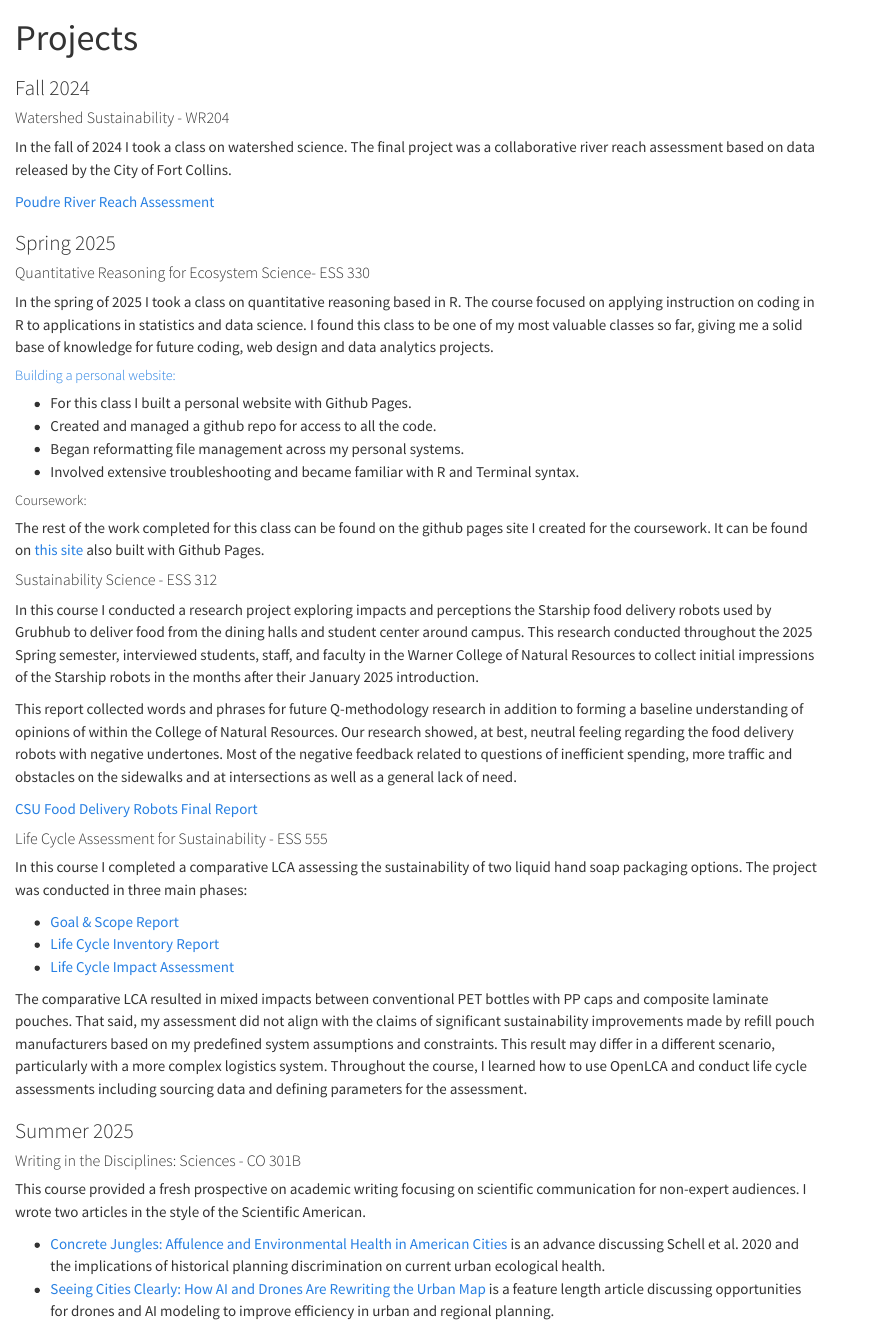
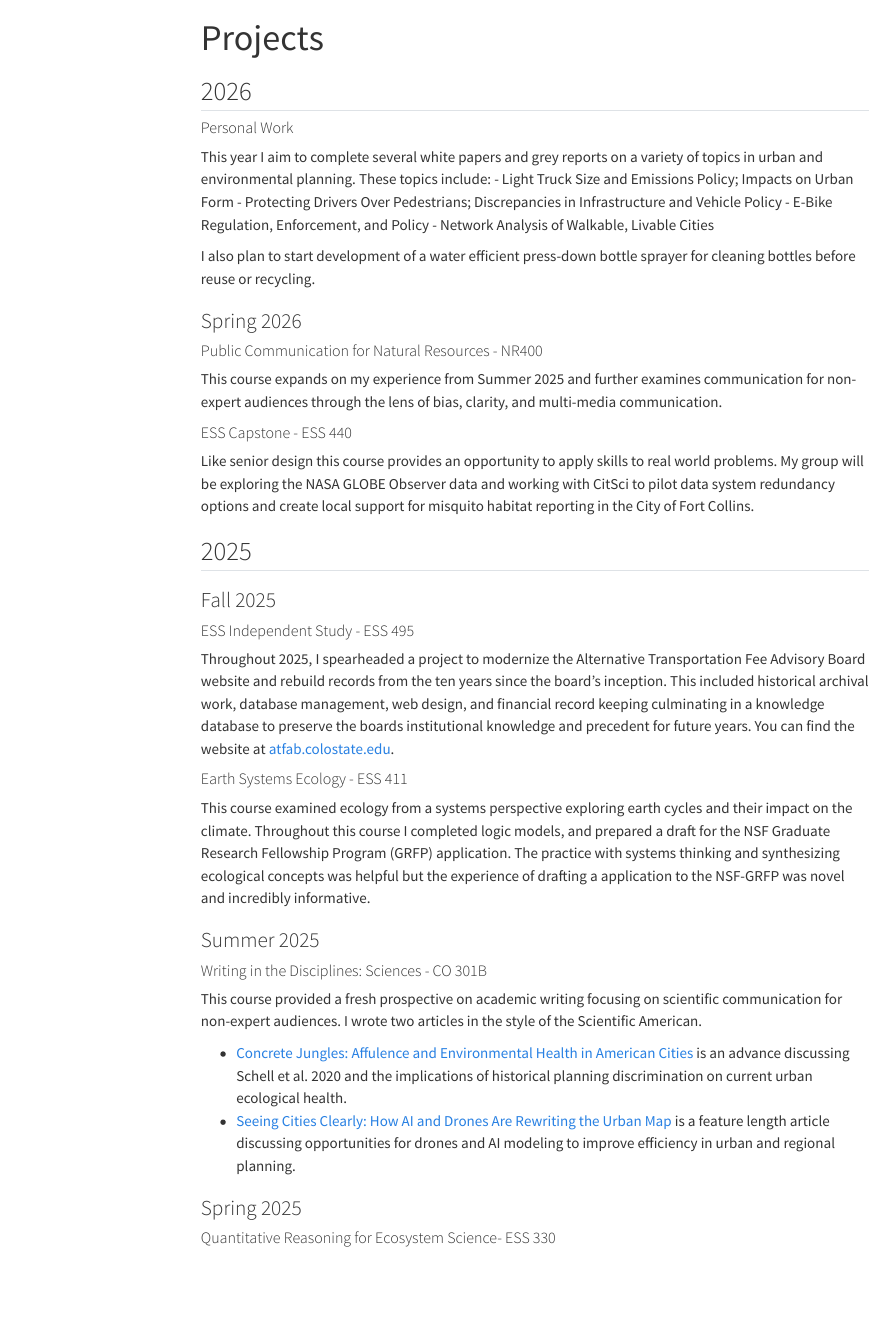
Before and after one commit to zcramton/zcramton.github.io, a Quarto document (projects.qmd): the page in a window 1100 px wide, from its top. Rendered offline with R 4.5, knitr and Pandoc in place of Quarto, with nearby package versions; menus at the side of the page are left out.

Commit message:
Updated projects page order and contents.

```diff
--- a/projects.qmd
+++ b/projects.qmd
@@ -4,12 +4,45 @@ toc: false
 ---
+## 2026
 
-### Fall 2024
+####  Personal Work
 
-#### Watershed Sustainability - WR204
+This year I aim to complete several white papers and grey reports on a variety of topics in urban and environmental planning. These topics include:
+- Light Truck Size and Emissions Policy; Impacts on Urban Form
+- Protecting Drivers Over Pedestrians; Discrepancies in Infrastructure and Vehicle Policy
+- E-Bike Regulation, Enforcement, and Policy
+- Network Analysis of Walkable, Livable Cities
 
-In the fall of 2024 I took a class on watershed science. The final project was a collaborative river reach assessment based on data released by the City of Fort Collins.
+I also plan to start development of a water efficient press-down bottle sprayer for cleaning bottles before reuse or recycling.
 
-<a href="media/wr204_poudre_river_reach_assessment.pdf" target="_blank"> Poudre River Reach Assessment </a>
+### Spring 2026
+
+#### Public Communication for Natural Resources - NR400
+
+This course expands on my experience from Summer 2025 and further examines communication for non-expert audiences through the lens of bias, clarity, and multi-media communication.
+
+#### ESS Capstone - ESS 440
+
+Like senior design this course provides an opportunity to apply skills to real world problems. My group will be exploring the NASA GLOBE Observer data and working with CitSci to pilot data system redundancy options and create local support for misquito habitat reporting in the City of Fort Collins.
+
+## 2025
+### Fall 2025
+
+#### ESS Independent Study - ESS 495
+
+Throughout 2025, I spearheaded a project to modernize the Alternative Transportation Fee Advisory Board website and rebuild records from the ten years since the board's inception. This included historical archival work, database management, web design, and financial record keeping culminating in a knowledge database to preserve the boards institutional knowledge and precedent for future years. You can find the website at [atfab.colostate.edu](https://atfab.colostate.edu){target="_blank"}.
+
+#### Earth Systems Ecology - ESS 411
+
+This course examined ecology from a systems perspective exploring earth cycles and their impact on the climate. Throughout this course I completed logic models, and prepared a draft for the NSF Graduate Research Fellowship Program (GRFP) application. The practice with systems thinking and synthesizing ecological concepts was helpful but the experience of drafting a application to the NSF-GRFP was novel and incredibly informative.
+
+### Summer 2025
+
+#### Writing in the Disciplines: Sciences - CO 301B
+
+This course provided a fresh prospective on academic writing focusing on scientific communication for non-expert audiences. I wrote two articles in the style of the Scientific American.
+
+- [Concrete Jungles: Affulence and Environmental Health in American Cities](media/co301b_schell_advance.pdf){target="_blank"} is an advance discussing Schell et al. 2020 and the implications of historical planning discrimination on current urban ecological health.
+- [Seeing Cities Clearly: How AI and Drones Are Rewriting the Urban Map](media/co301b_urbanDroneMapping_feature.pdf){target="_blank"} is a feature length article discussing opportunities for drones and AI modeling to improve efficiency in urban and regional planning.
 
 ### Spring 2025
 
@@ -50,7 +84,5 @@ The comparative LCA resulted in mixed impacts between conventional PET bottles w
 
-#### Writing in the Disciplines: Sciences - CO 301B
+#### Watershed Sustainability - WR204
 
-This course provided a fresh prospective on academic writing focusing on scientific communication for non-expert audiences. I wrote two articles in the style of the Scientific American.
+In the fall of 2024 I took a class on watershed science. The final project was a collaborative river reach assessment based on data released by the City of Fort Collins.
 
-- [Concrete Jungles: Affulence and Environmental Health in American Cities](media/co301b_schell_advance.pdf){target="_blank"} is an advance discussing Schell et al. 2020 and the implications of historical planning discrimination on current urban ecological health.
-- [Seeing Cities Clearly: How AI and Drones Are Rewriting the Urban Map](media/co301b_urbanDroneMapping_feature.pdf){target="_blank"} is a feature length article discussing opportunities for drones and AI modeling to improve efficiency in urban and regional planning.
```
Also changed, not shown: index.qmd (+1 -1 lines), docs/search.json, projects.qmd (26 more changed lines), 8 other files.
